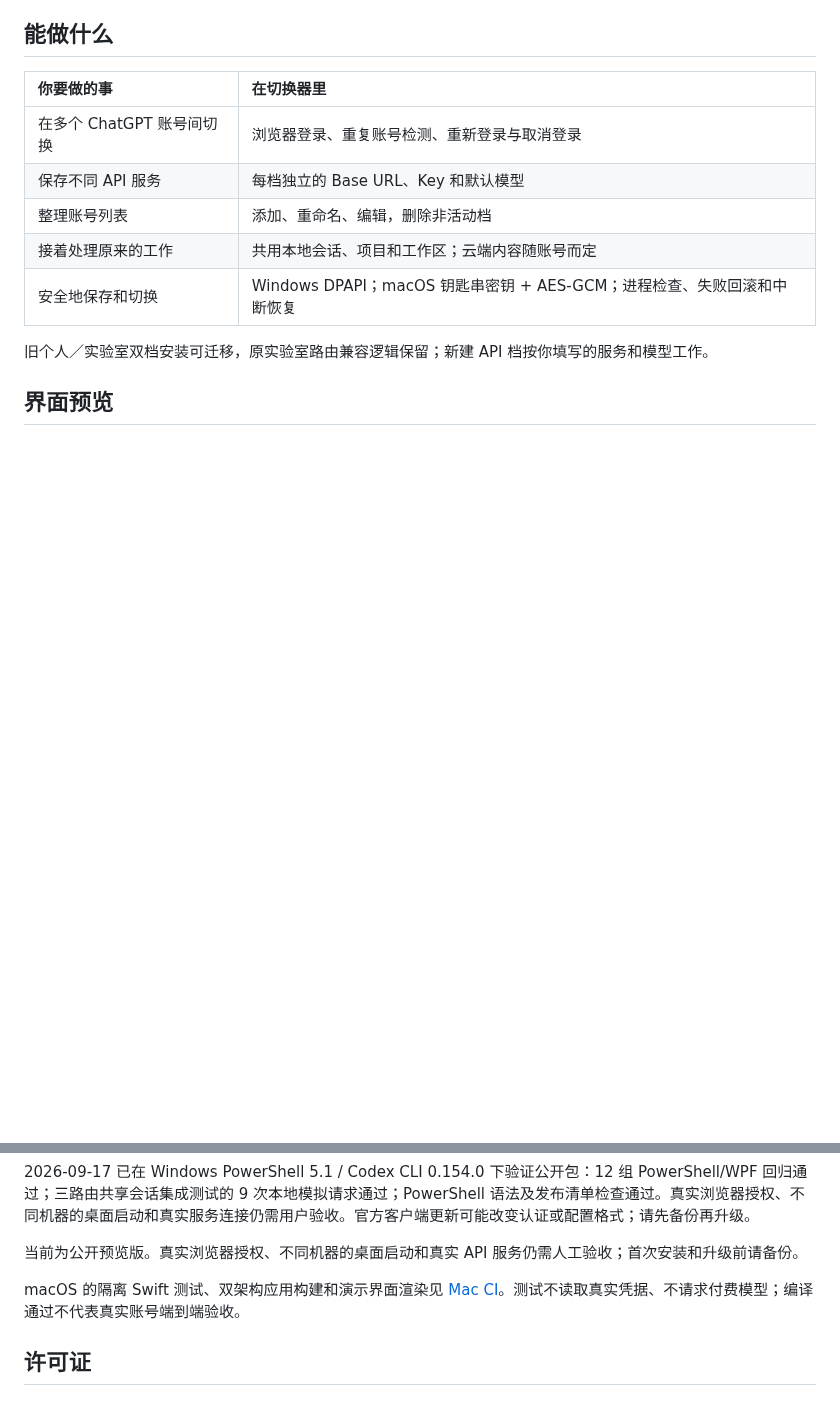
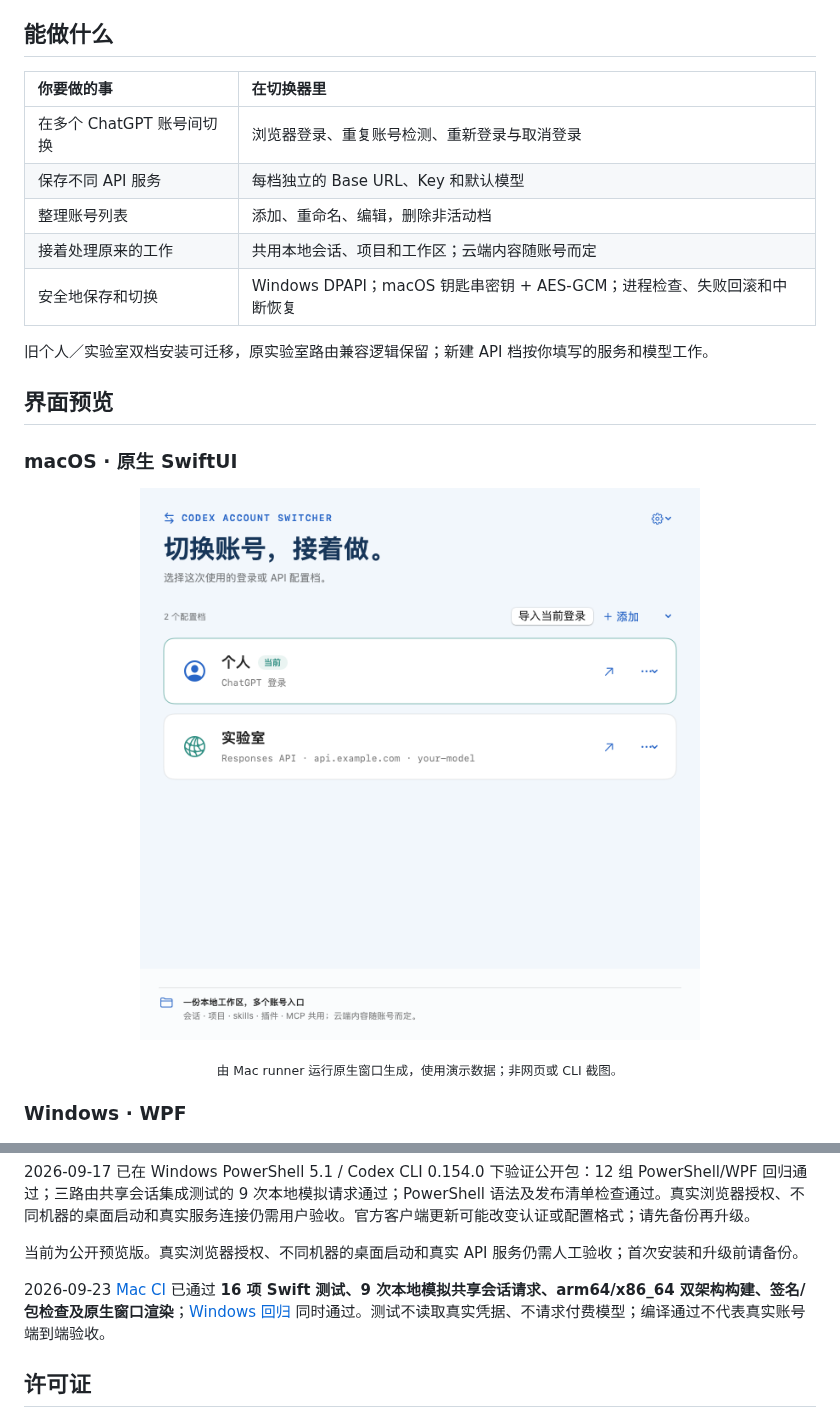
Before and after one commit to sheyinjue-a11y/codex-account-switcher, a Markdown page: README.md, 2 parts joined by grey strips. Drawn GitHub-style; pictures changed too: assets/macos-picker.png (added); folded sections open; blank space fills up the shorter version.

```diff
--- a/README.md
+++ b/README.md
@@ -37,6 +37,16 @@
 旧个人／实验室双档安装可迁移，原实验室路由兼容逻辑保留；新建 API 档按你填写的服务和模型工作。
 
 ## 界面预览
+
+### macOS · 原生 SwiftUI
+
+<p align="center">
+  <img src="assets/macos-picker.png" alt="macOS 原生切换器：个人账号、实验室 API、导入当前登录和添加入口。" width="560">
+</p>
+
+<p align="center"><sub>由 Mac runner 运行原生窗口生成，使用演示数据；非网页或 CLI 截图。</sub></p>
+
+### Windows · WPF
 
 <p align="center">
   <img src="assets/account-picker.png" alt="切换器实际界面：个人 ChatGPT 档、实验室 API 档、添加按钮、配置档管理菜单和修复入口。" width="560">
@@ -130,7 +140,7 @@ macOS 预览版只允许编辑非活动 API 档，暂不提供「测试连接」
 
 当前为公开预览版。真实浏览器授权、不同机器的桌面启动和真实 API 服务仍需人工验收；首次安装和升级前请备份。
 
-macOS 的隔离 Swift 测试、双架构应用构建和演示界面渲染见 [Mac CI](https://github.com/sheyinjue-a11y/codex-account-switcher/actions/workflows/macos.yml)。测试不读取真实凭据、不请求付费模型；编译通过不代表真实账号端到端验收。
+2026-09-23 [Mac CI](https://github.com/sheyinjue-a11y/codex-account-switcher/actions/runs/35837051191) 已通过 **16 项 Swift 测试、9 次本地模拟共享会话请求、arm64/x86_64 双架构构建、签名/包检查及原生窗口渲染**；[Windows 回归](https://github.com/sheyinjue-a11y/codex-account-switcher/actions/runs/35837051294) 同时通过。测试不读取真实凭据、不请求付费模型；编译通过不代表真实账号端到端验收。
 
 ## 许可证
 
```
Also changed, not shown: docs/releases/v0.2.0.md (added, +38 -0 lines), 2 other files.
